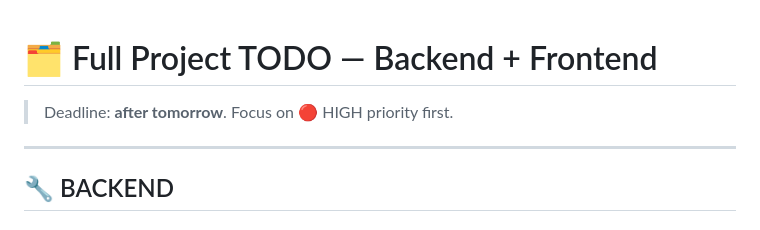
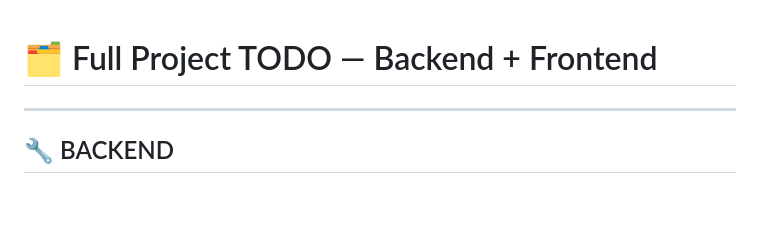
Before and after one commit to karimelassali/clubmagellano, a Markdown page: tasks/alltasks.md, the part around the change. Rendered like a GitHub page; blank space fills up the shorter version.

```diff
--- a/tasks/alltasks.md
+++ b/tasks/alltasks.md
@@ -1,5 +1,5 @@
 # 🗂️ Full Project TODO — Backend + Frontend
-> Deadline: **after tomorrow**. Focus on 🔴 HIGH priority first.
+
 
 ---
 
```
Also changed, not shown: tasks/fixs.md (deleted, +0 -1 lines).
